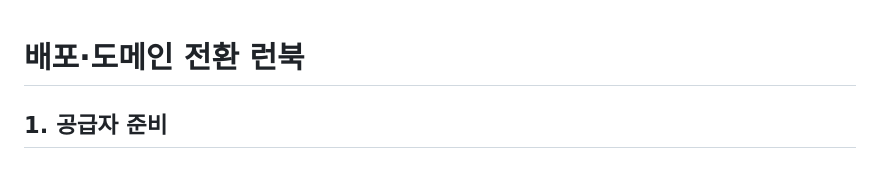
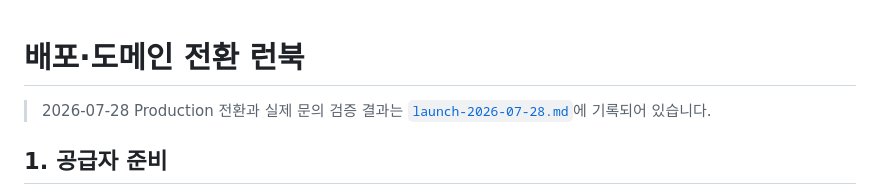
Before and after one commit to wondesignstudio/WDS-website, a Markdown page: docs/operations/deployment.md, the part around the change. Drawn GitHub-style.

Commit message:
docs: record production launch cutover

```diff
--- a/docs/operations/deployment.md
+++ b/docs/operations/deployment.md
@@ -1,4 +1,7 @@
 # 배포·도메인 전환 런북
+
+> 2026-07-28 Production 전환과 실제 문의 검증 결과는
+> [`launch-2026-07-28.md`](./launch-2026-07-28.md)에 기록되어 있습니다.
 
 ## 1. 공급자 준비
 
```
Also changed, not shown: docs/operations/launch-2026-07-28.md (added, +73 -0 lines).
